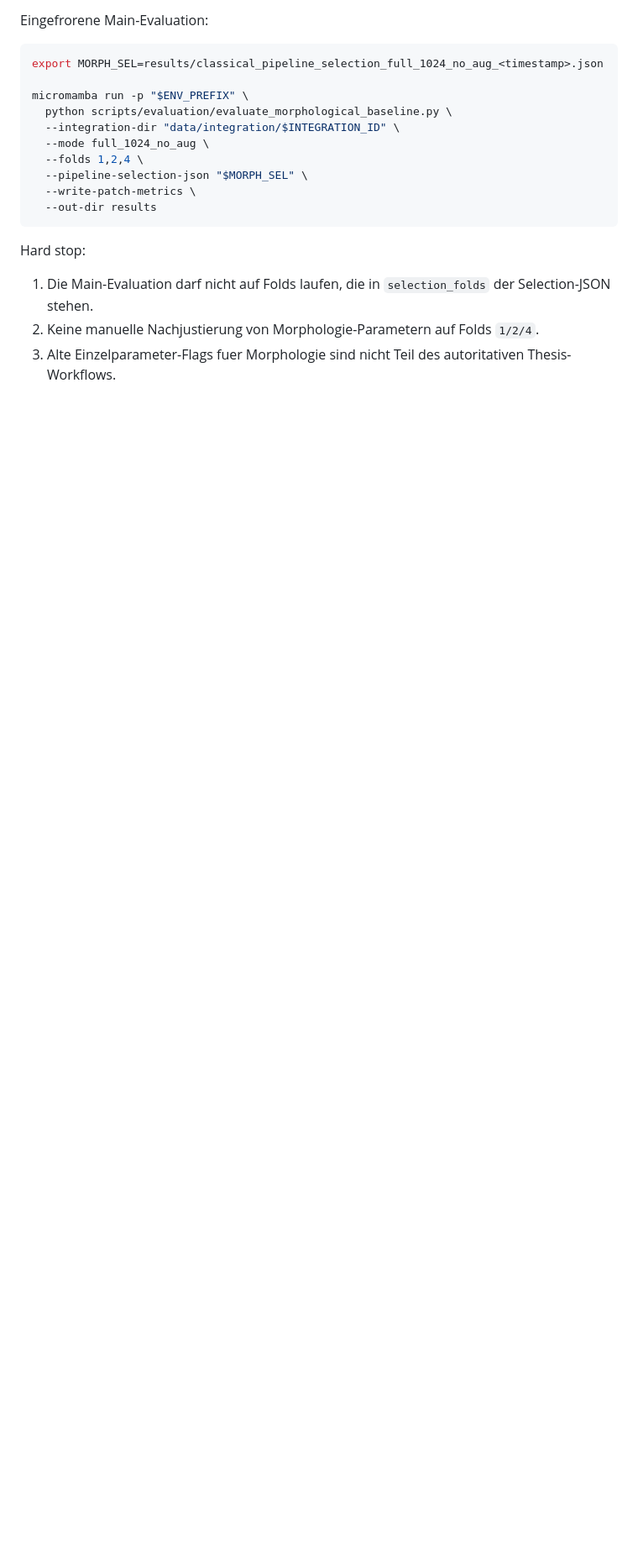
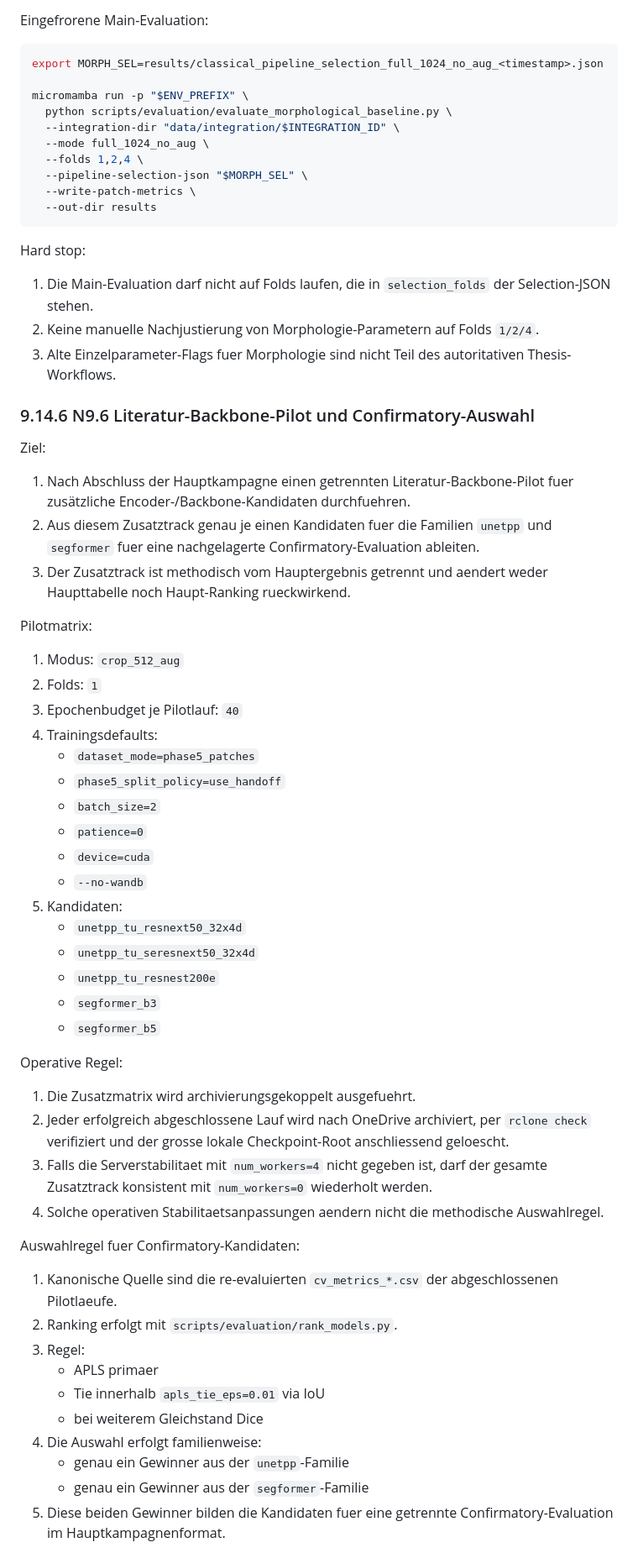
Before and after one commit to naturmensch/Dataselector-public, a Markdown page: docs/06_REFERENCE/THESIS_PHASE5_RUN_PROTOCOL.md, the part around one of its changes. Shown at 84% size. GitHub-like rendering; blank space fills up the shorter version.

Commit message:
Clarify literature confirmatory protocol

```diff
--- a/docs/06_REFERENCE/THESIS_PHASE5_RUN_PROTOCOL.md
+++ b/docs/06_REFERENCE/THESIS_PHASE5_RUN_PROTOCOL.md
@@ -1119,3 +1119,60 @@ Hard stop:
 3. Alte Einzelparameter-Flags fuer Morphologie sind nicht Teil des
    autoritativen Thesis-Workflows.
 
+### 9.14.6 N9.6 Literatur-Backbone-Pilot und Confirmatory-Auswahl
+
+Ziel:
+
+1. Nach Abschluss der Hauptkampagne einen getrennten Literatur-Backbone-Pilot
+   fuer zusätzliche Encoder-/Backbone-Kandidaten durchfuehren.
+2. Aus diesem Zusatztrack genau je einen Kandidaten fuer die
+   Familien `unetpp` und `segformer` fuer eine nachgelagerte
+   Confirmatory-Evaluation ableiten.
+3. Der Zusatztrack ist methodisch vom Hauptergebnis getrennt und aendert weder
+   Haupttabelle noch Haupt-Ranking rueckwirkend.
+
+Pilotmatrix:
+
+1. Modus: `crop_512_aug`
+2. Folds: `1`
+3. Epochenbudget je Pilotlauf: `40`
+4. Trainingsdefaults:
+   - `dataset_mode=phase5_patches`
+   - `phase5_split_policy=use_handoff`
+   - `batch_size=2`
+   - `patience=0`
+   - `device=cuda`
+   - `--no-wandb`
+5. Kandidaten:
+   - `unetpp_tu_resnext50_32x4d`
+   - `unetpp_tu_seresnext50_32x4d`
+   - `unetpp_tu_resnest200e`
+   - `segformer_b3`
+   - `segformer_b5`
+
+Operative Regel:
+
+1. Die Zusatzmatrix wird archivierungsgekoppelt ausgefuehrt.
+2. Jeder erfolgreich abgeschlossene Lauf wird nach OneDrive archiviert,
+   per `rclone check` verifiziert und der grosse lokale Checkpoint-Root
+   anschliessend geloescht.
+3. Falls die Serverstabilitaet mit `num_workers=4` nicht gegeben ist, darf der
+   gesamte Zusatztrack konsistent mit `num_workers=0` wiederholt werden.
+4. Solche operativen Stabilitaetsanpassungen aendern nicht die methodische
+   Auswahlregel.
+
+Auswahlregel fuer Confirmatory-Kandidaten:
+
+1. Kanonische Quelle sind die re-evaluierten `cv_metrics_*.csv` der
+   abgeschlossenen Pilotlaeufe.
+2. Ranking erfolgt mit `scripts/evaluation/rank_models.py`.
+3. Regel:
+   - APLS primaer
+   - Tie innerhalb `apls_tie_eps=0.01` via IoU
+   - bei weiterem Gleichstand Dice
+4. Die Auswahl erfolgt familienweise:
+   - genau ein Gewinner aus der `unetpp`-Familie
+   - genau ein Gewinner aus der `segformer`-Familie
+5. Diese beiden Gewinner bilden die Kandidaten fuer eine getrennte
+   Confirmatory-Evaluation im Hauptkampagnenformat.
+
```
Also changed, not shown: other parts of docs/06_REFERENCE/THESIS_PHASE5_RUN_PROTOCOL.md (+49 -0 lines).
